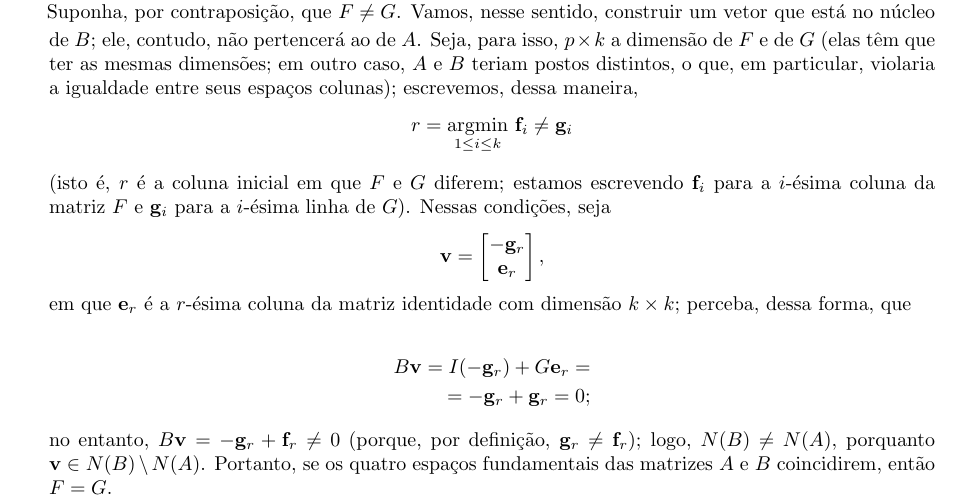
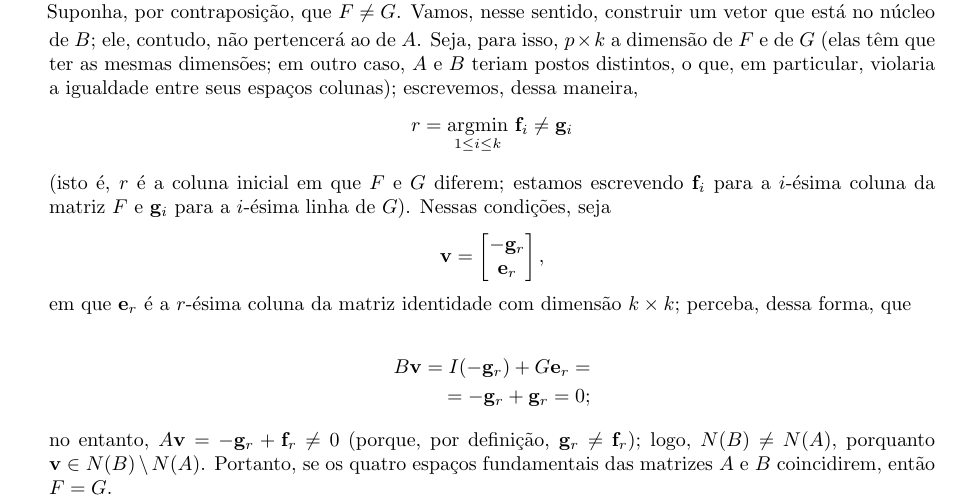
Before and after one commit to Caioflp/monitoria-algebra-linear, a LaTeX problem sheet (gabaritos/lista-6/hw6.tex): part of page 3 of 3, cut so that both start at the same text. Compiled offline with pdfLaTeX.

Commit message:
Modifica exercício seis da lista seis; a distribuição de símbolos estava inapropriada

```diff
--- a/gabaritos/lista-6/hw6.tex
+++ b/gabaritos/lista-6/hw6.tex
@@ -312,7 +312,7 @@ I & G \\
 		\end{split}
 	\end{equation*}
 
-	\noindent no entanto, $B\mathbf{v} = -\mathbf{g}_{r} + \mathbf{f}_{r} \neq 0$ (porque, por definição, $\mathbf{g}_{r} \neq \mathbf{f}_{r}$); logo, $N(B) \neq N(A)$, porquanto $\mathbf{v} \in N(B)\setminus N(A)$. Portanto, se os quatro espaços fundamentais das matrizes $A$ e $B$ coincidirem, então $F = G$.
+	\noindent no entanto, $A\mathbf{v} = -\mathbf{g}_{r} + \mathbf{f}_{r} \neq 0$ (porque, por definição, $\mathbf{g}_{r} \neq \mathbf{f}_{r}$); logo, $N(B) \neq N(A)$, porquanto $\mathbf{v} \in N(B)\setminus N(A)$. Portanto, se os quatro espaços fundamentais das matrizes $A$ e $B$ coincidirem, então $F = G$.
 \end{sol}
 \end{enumerate}
 
```
Also changed, not shown: gabaritos/lista-6/hw6.pdf.
